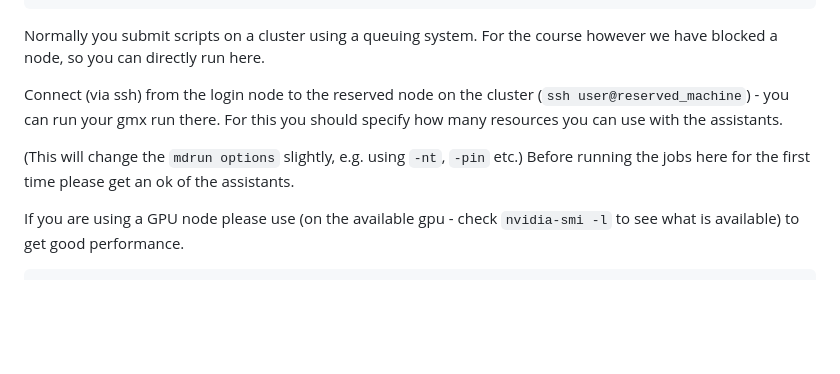
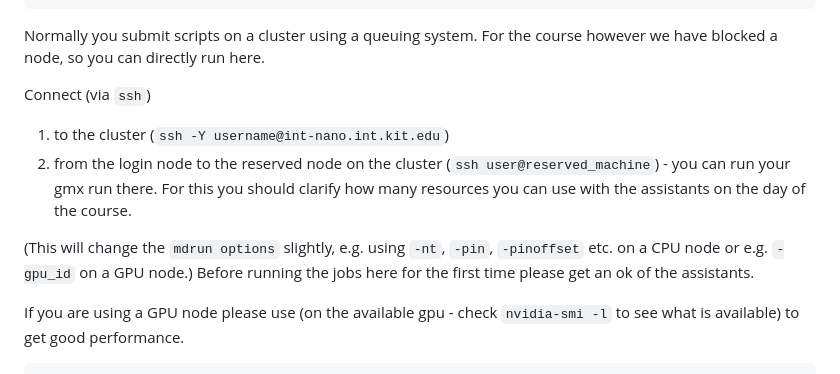
Before and after one commit to PhD-2024/MD_course_SYNGEN_2025, a Markdown page: README.md, the part around the change. Drawn GitHub-style; blank space fills up the shorter version.

Commit message:
updated run instructions for good performance on int-nano

```diff
--- a/README.md
+++ b/README.md
@@ -490,9 +490,12 @@ Normally you submit scripts on a cluster using a queuing system.
 For the course however we have blocked a node, so you can directly run here.
 
 
-Connect (via ssh) from the login node to the reserved node on the cluster (`ssh user@reserved_machine`) - you can run your gmx run there. For this you should specify how many resources you can use with the assistants.
+Connect (via `ssh`)
+1) to the cluster (`ssh -Y username@int-nano.int.kit.edu`)
+2) from the login node to the  reserved node on the cluster (`ssh user@reserved_machine`) - you can run your gmx run there.
+For this you should clarify how many resources you can use with the assistants on the day of the course.
 
-(This will change the `mdrun options` slightly, e.g. using `-nt`, `-pin` etc.)
+(This will change the `mdrun options` slightly, e.g. using `-nt`, `-pin`, `-pinoffset` etc. on a CPU node or e.g. `-gpu_id`  on a GPU node.)
 Before running the jobs here for the first time please get an ok of the assistants.
 
 If you are using a GPU node please use (on the available gpu - check `nvidia-smi -l` to see what is available) to get good performance.
```
